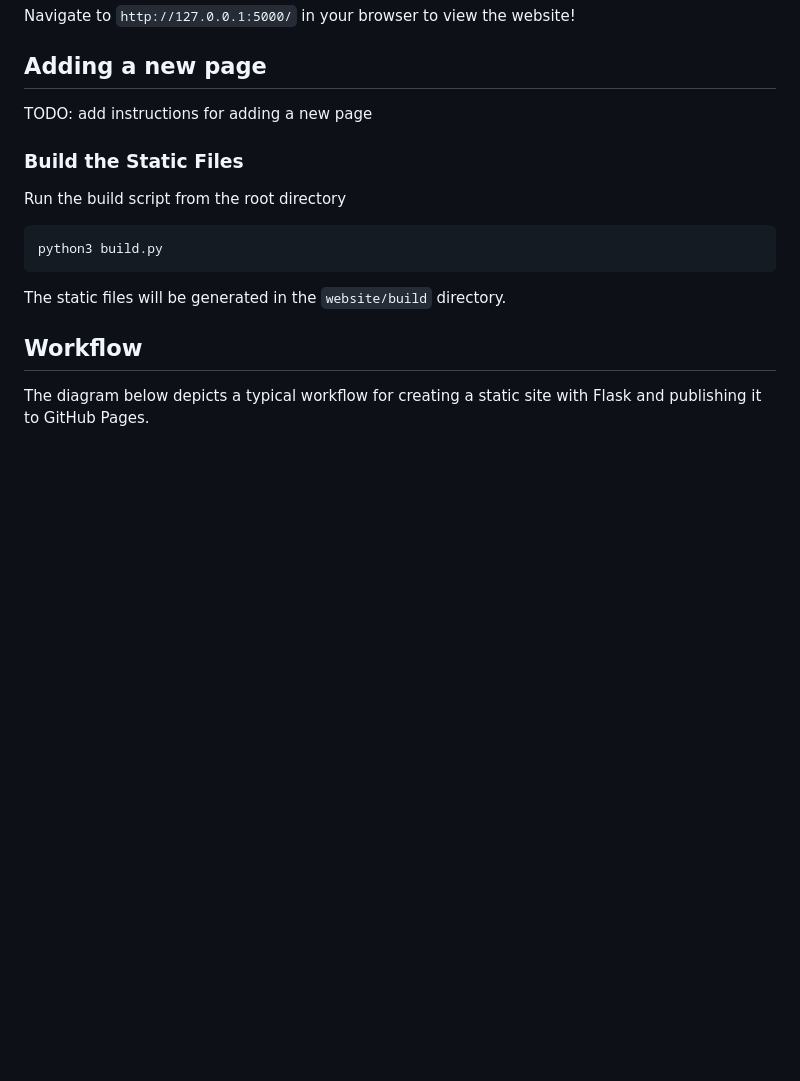
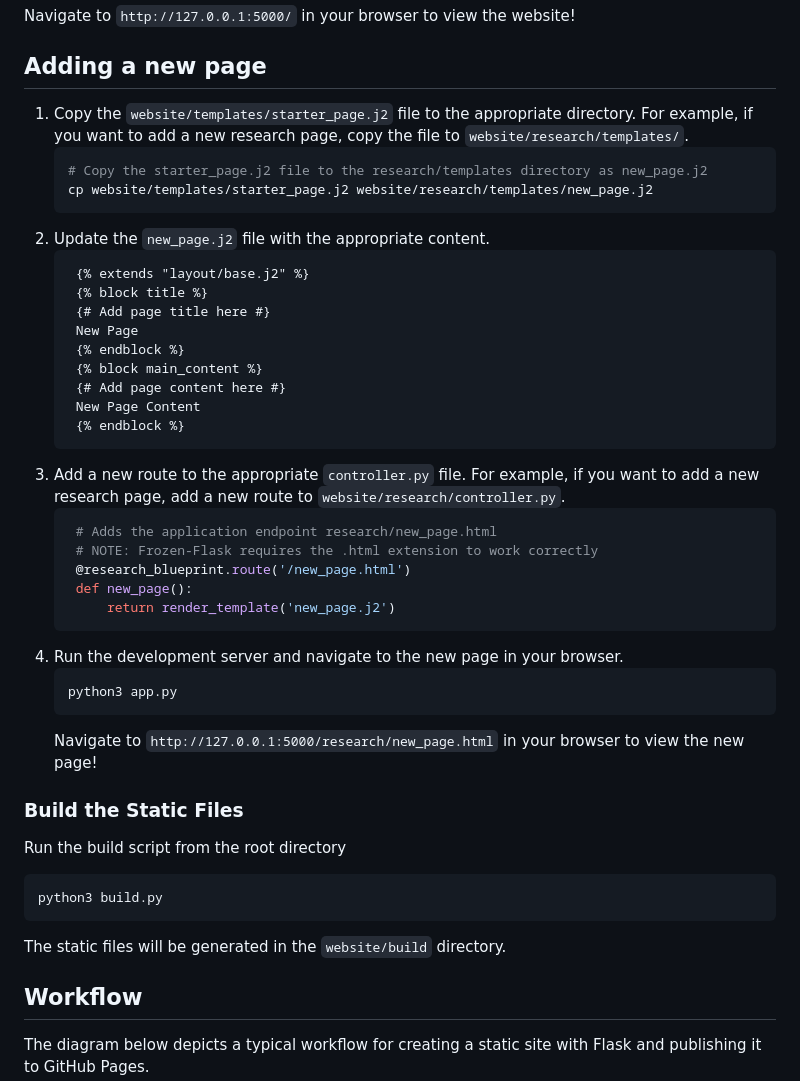
Before and after one commit to jessicadesilva/jessicadesilva.github.io, a Markdown page: README.md, the part around the change. GitHub-like rendering; blank space fills up the shorter version.

Commit message:
Update README.md
include instructions on how to add a new page to the website.

````diff
--- a/README.md
+++ b/README.md
@@ -31,7 +31,37 @@ python3 app.py
 Navigate to `http://127.0.0.1:5000/` in your browser to view the website!
 
 ## Adding a new page
-TODO: add instructions for adding a new page
+1. Copy the `website/templates/starter_page.j2` file to the appropriate directory. For example, if you want to add a new research page, copy the file to `website/research/templates/`.
+   ```sh
+   # Copy the starter_page.j2 file to the research/templates directory as new_page.j2
+   cp website/templates/starter_page.j2 website/research/templates/new_page.j2
+   ```
+2. Update the `new_page.j2` file with the appropriate content.
+   ```jinja
+    {% extends "layout/base.j2" %}
+    {% block title %}
+    {# Add page title here #}
+    New Page
+    {% endblock %}
+    {% block main_content %}
+    {# Add page content here #}
+    New Page Content
+    {% endblock %}
+   ```
+3. Add a new route to the appropriate `controller.py` file. For example, if you want to add a new research page, add a new route to `website/research/controller.py`.
+   ```python
+    # Adds the application endpoint research/new_page.html
+    # NOTE: Frozen-Flask requires the .html extension to work correctly
+    @research_blueprint.route('/new_page.html')
+    def new_page():
+        return render_template('new_page.j2')
+   ```
+4. Run the development server and navigate to the new page in your browser.
+   ```sh
+   python3 app.py
+   ```
+   Navigate to `http://127.0.0.1:5000/research/new_page.html` in your browser to view the new page!
+
 ### Build the Static Files
 Run the build script from the root directory
 ```sh
````
